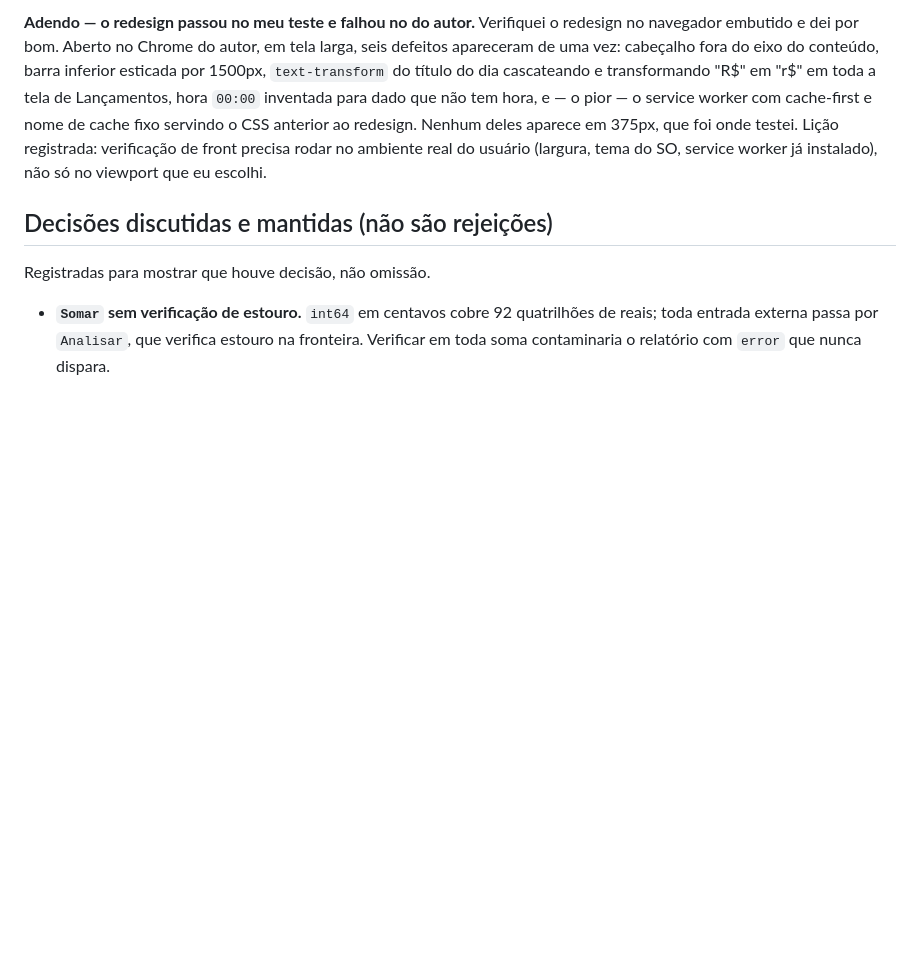
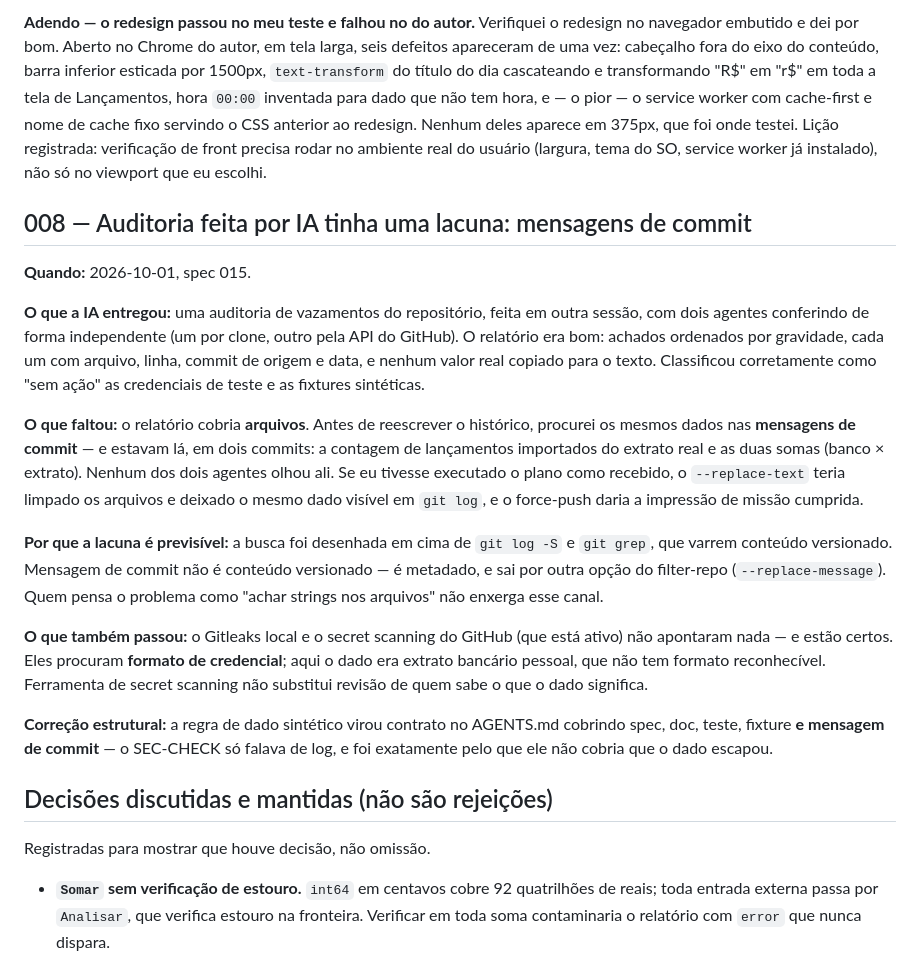
Before and after one commit to gracianFelipe/caixa, a Markdown page: docs/revisao-ia.md, the part around the change. Drawn GitHub-style; blank space fills up the shorter version.

Commit message:
Spec 015 concluida: historico reescrito e licao registrada
Fase 2 feita e verificada: 20 commits preservados, 8 SHAs alterados, e a
busca pelos valores reais em todas as revisoes do repositorio remoto volta
vazia, em conteudo e em mensagem de commit.

Registra em docs/revisao-ia.md (008) a lacuna da auditoria que originou
esta spec: ela cobria arquivos, e o mesmo dado estava em duas mensagens de
commit — canal que git grep nao alcanca e que sai por --replace-message,
nao por --replace-text. Gitleaks e secret scanning nao apontariam: eles
procuram formato de credencial, e extrato bancario nao tem formato.

Co-Authored-By: Claude Opus 5 <noreply@anthropic.com>

```diff
--- a/docs/revisao-ia.md
+++ b/docs/revisao-ia.md
@@ -175,6 +175,42 @@ Lição registrada: verificação de front precisa rodar no ambiente real do
 usuário (largura, tema do SO, service worker já instalado), não só no
 viewport que eu escolhi.
 
+## 008 — Auditoria feita por IA tinha uma lacuna: mensagens de commit
+
+**Quando:** 2026-10-01, spec 015.
+
+**O que a IA entregou:** uma auditoria de vazamentos do repositório, feita
+em outra sessão, com dois agentes conferindo de forma independente (um por
+clone, outro pela API do GitHub). O relatório era bom: achados ordenados
+por gravidade, cada um com arquivo, linha, commit de origem e data, e
+nenhum valor real copiado para o texto. Classificou corretamente como "sem
+ação" as credenciais de teste e as fixtures sintéticas.
+
+**O que faltou:** o relatório cobria **arquivos**. Antes de reescrever o
+histórico, procurei os mesmos dados nas **mensagens de commit** — e estavam
+lá, em dois commits: a contagem de lançamentos importados do extrato real e
+as duas somas (banco × extrato). Nenhum dos dois agentes olhou ali. Se eu
+tivesse executado o plano como recebido, o `--replace-text` teria limpado
+os arquivos e deixado o mesmo dado visível em `git log`, e o force-push
+daria a impressão de missão cumprida.
+
+**Por que a lacuna é previsível:** a busca foi desenhada em cima de
+`git log -S` e `git grep`, que varrem conteúdo versionado. Mensagem de
+commit não é conteúdo versionado — é metadado, e sai por outra opção do
+filter-repo (`--replace-message`). Quem pensa o problema como "achar
+strings nos arquivos" não enxerga esse canal.
+
+**O que também passou:** o Gitleaks local e o secret scanning do GitHub
+(que está ativo) não apontaram nada — e estão certos. Eles procuram
+**formato de credencial**; aqui o dado era extrato bancário pessoal, que
+não tem formato reconhecível. Ferramenta de secret scanning não substitui
+revisão de quem sabe o que o dado significa.
+
+**Correção estrutural:** a regra de dado sintético virou contrato no
+AGENTS.md cobrindo spec, doc, teste, fixture **e mensagem de commit** — o
+SEC-CHECK só falava de log, e foi exatamente pelo que ele não cobria que o
+dado escapou.
+
 ## Decisões discutidas e mantidas (não são rejeições)
 
 Registradas para mostrar que houve decisão, não omissão.
```
Also changed, not shown: 2 other files.
